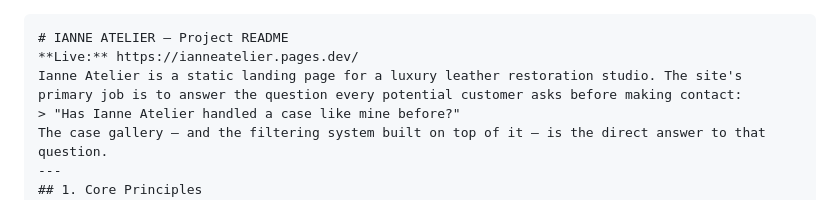
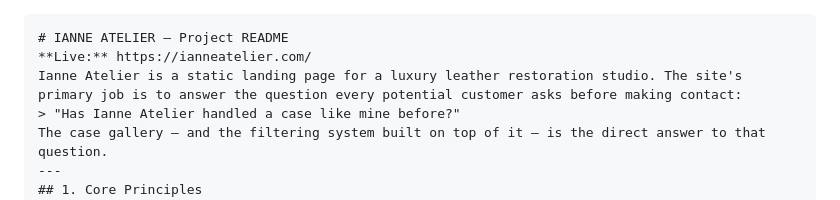
Before and after one commit to kitnotkid/IanneAtelier, a Markdown page: README.md, the part around the change. GitHub-like rendering.

Commit message:
Change live link to new domain
Updated the live link for the project.

````diff
--- a/README.md
+++ b/README.md
@@ -1,6 +1,6 @@
 ```markdown
 # IANNE ATELIER — Project README
-**Live:** https://ianneatelier.pages.dev/
+**Live:** https://ianneatelier.com/
 Ianne Atelier is a static landing page for a luxury leather restoration studio. The site's primary job is to answer the question every potential customer asks before making contact:
 > "Has Ianne Atelier handled a case like mine before?"
 The case gallery — and the filtering system built on top of it — is the direct answer to that question.
````
